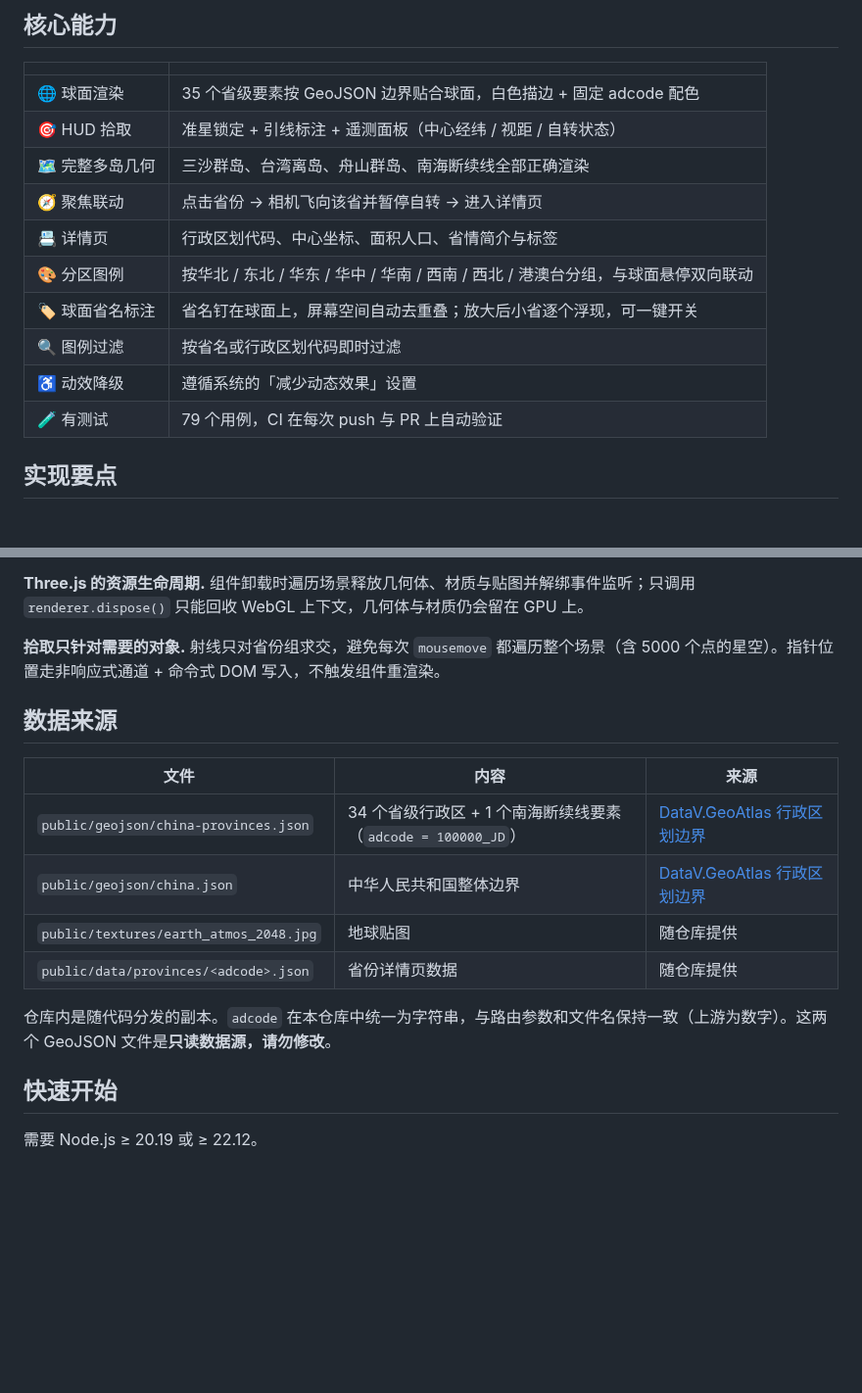
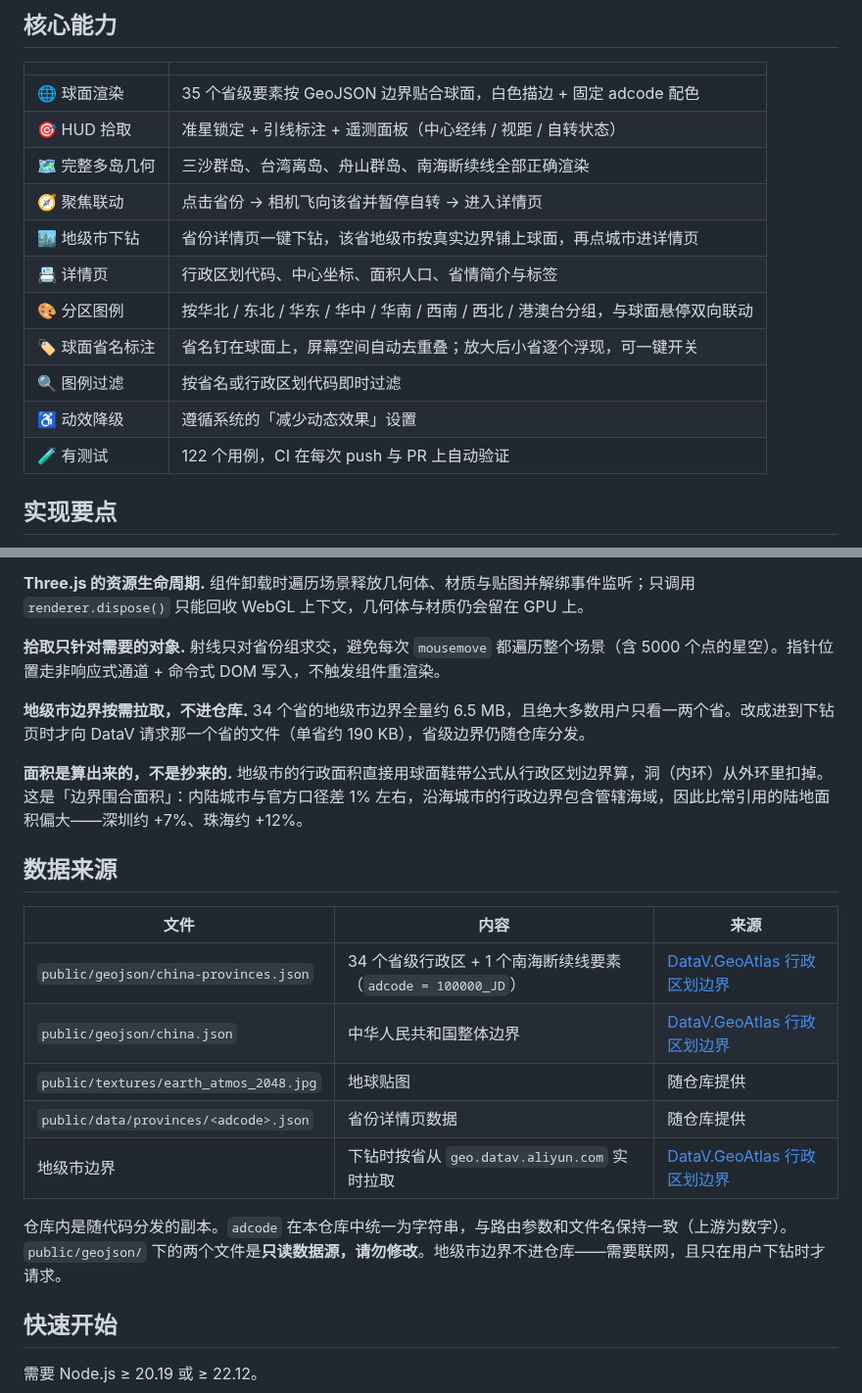
Before and after one commit to Echovagant/3D-earth, a Markdown page: README.md, 2 parts joined by grey strips. Shown at 98% size. Rendered like a GitHub page; blank space fills up the shorter version.

```diff
--- a/README.md
+++ b/README.md
@@ -33,12 +39,13 @@
 | 🎯 HUD 拾取 | 准星锁定 + 引线标注 + 遥测面板（中心经纬 / 视距 / 自转状态） |
 | 🗺️ 完整多岛几何 | 三沙群岛、台湾离岛、舟山群岛、南海断续线全部正确渲染 |
 | 🧭 聚焦联动 | 点击省份 → 相机飞向该省并暂停自转 → 进入详情页 |
+| 🏙 地级市下钻 | 省份详情页一键下钻，该省地级市按真实边界铺上球面，再点城市进详情页 |
 | 📇 详情页 | 行政区划代码、中心坐标、面积人口、省情简介与标签 |
 | 🎨 分区图例 | 按华北 / 东北 / 华东 / 华中 / 华南 / 西南 / 西北 / 港澳台分组，与球面悬停双向联动 |
 | 🏷 球面省名标注 | 省名钉在球面上，屏幕空间自动去重叠；放大后小省逐个浮现，可一键开关 |
 | 🔍 图例过滤 | 按省名或行政区划代码即时过滤 |
 | ♿ 动效降级 | 遵循系统的「减少动态效果」设置 |
-| 🧪 有测试 | 79 个用例，CI 在每次 push 与 PR 上自动验证 |
+| 🧪 有测试 | 122 个用例，CI 在每次 push 与 PR 上自动验证 |
 
 ## 实现要点
 
@@ -50,6 +57,10 @@
 
 **拾取只针对需要的对象.** 射线只对省份组求交，避免每次 `mousemove` 都遍历整个场景（含 5000 个点的星空）。指针位置走非响应式通道 + 命令式 DOM 写入，不触发组件重渲染。
 
+**地级市边界按需拉取，不进仓库.** 34 个省的地级市边界全量约 6.5 MB，且绝大多数用户只看一两个省。改成进到下钻页时才向 DataV 请求那一个省的文件（单省约 190 KB），省级边界仍随仓库分发。
+
+**面积是算出来的，不是抄来的.** 地级市的行政面积直接用球面鞋带公式从行政区划边界算，洞（内环）从外环里扣掉。这是「边界围合面积」：内陆城市与官方口径差 1% 左右，沿海城市的行政边界包含管辖海域，因此比常引用的陆地面积偏大——深圳约 +7%、珠海约 +12%。
+
 ## 数据来源
 
 | 文件 | 内容 | 来源 |
@@ -58,8 +69,9 @@
 | `public/geojson/china.json` | 中华人民共和国整体边界 | [DataV.GeoAtlas 行政区划边界](https://geo.datav.aliyun.com/areas_v3/bound/100000.json) |
 | `public/textures/earth_atmos_2048.jpg` | 地球贴图 | 随仓库提供 |
 | `public/data/provinces/<adcode>.json` | 省份详情页数据 | 随仓库提供 |
+| 地级市边界 | 下钻时按省从 `geo.datav.aliyun.com` 实时拉取 | [DataV.GeoAtlas 行政区划边界](https://geo.datav.aliyun.com/areas_v3/bound/) |
 
-仓库内是随代码分发的副本。`adcode` 在本仓库中统一为字符串，与路由参数和文件名保持一致（上游为数字）。这两个 GeoJSON 文件是**只读数据源，请勿修改**。
+仓库内是随代码分发的副本。`adcode` 在本仓库中统一为字符串，与路由参数和文件名保持一致（上游为数字）。`public/geojson/` 下的两个文件是**只读数据源，请勿修改**。地级市边界不进仓库——需要联网，且只在用户下钻时才请求。
 
 ## 快速开始
 
```
Also changed, not shown: other parts of README.md (+15 -5 lines), AGENTS.md (+13 -6 lines), docs/screenshot-drill.jpeg (added), 10 other files.
